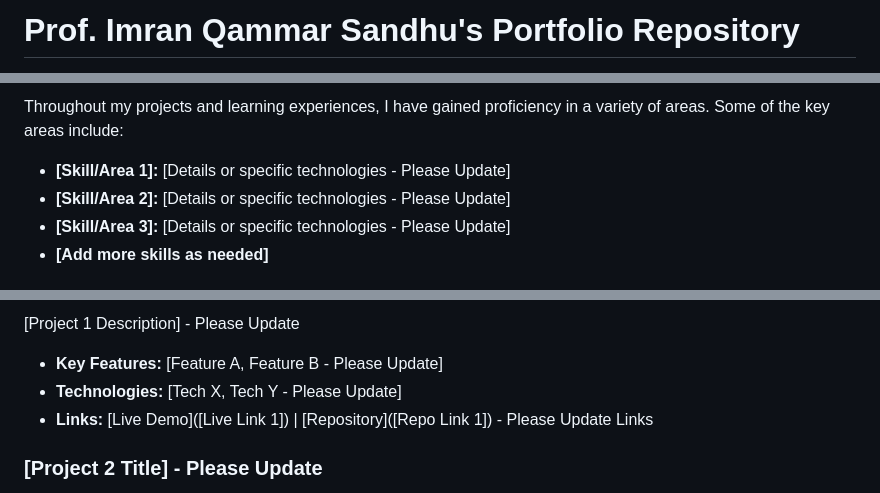
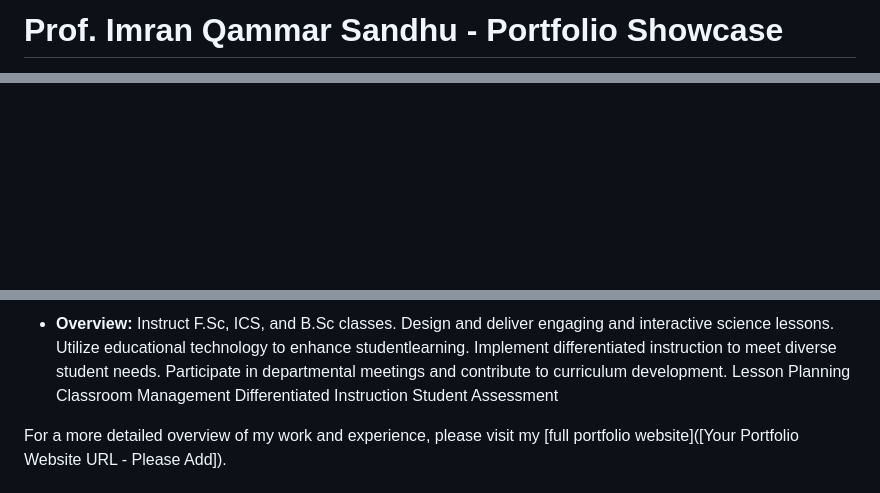
Before and after one commit to Alpha-SolutionsCode/Prof-Imran-Qamar-Sandhu, a Markdown page: README.md, 3 parts joined by grey strips. Rendered like a GitHub page; blank space fills up the shorter version.

```diff
--- a/README.md
+++ b/README.md
@@ -1,2 +1,2 @@
-# Prof. Imran Qammar Sandhu's Portfolio Repository
+# Prof. Imran Qammar Sandhu - Portfolio Showcase
 
@@ -33,12 +38,4 @@ I am a passionate Mathematics Professor. Dynamic educator with 27 years of exper
 
-Throughout my projects and learning experiences, I have gained proficiency in a variety of areas. Some of the key areas include:
-
-*   **[Skill/Area 1]:** [Details or specific technologies - Please Update]
-*   **[Skill/Area 2]:** [Details or specific technologies - Please Update]
-*   **[Skill/Area 3]:** [Details or specific technologies - Please Update]
-*   **[Add more skills as needed]**
-
-<!-- You can also use icons/badges for a more visual representation -->
-<!-- Example: -->
-<!--
+<!-- Consider using icons/badges for visual appeal -->
+<!-- Example using DevIcons:
 <p align="left">
@@ -60,9 +56,7 @@ Here are a few highlights from my portfolio (Please update these with your actua
 
-[Project 1 Description] - Please Update
+*   **Overview:** Instruct F.Sc, ICS, and B.Sc classes. Design and deliver engaging and interactive science lessons. Utilize educational technology to enhance studentlearning. Implement differentiated instruction to meet diverse student needs. Participate in departmental meetings and contribute to curriculum development. Lesson Planning Classroom Management Differentiated Instruction Student Assessment
 
-*   **Key Features:** [Feature A, Feature B - Please Update]
-*   **Technologies:** [Tech X, Tech Y - Please Update]
-*   **Links:** [Live Demo]([Live Link 1]) | [Repository]([Repo Link 1]) - Please Update Links
+<!-- Add more relevant contributions or projects as needed -->
 
-### [Project 2 Title] - Please Update
+For a more detailed overview of my work and experience, please visit my [full portfolio website]([Your Portfolio Website URL - Please Add]).
 
```
Also changed, not shown: other parts of README.md (+45 -63 lines).
